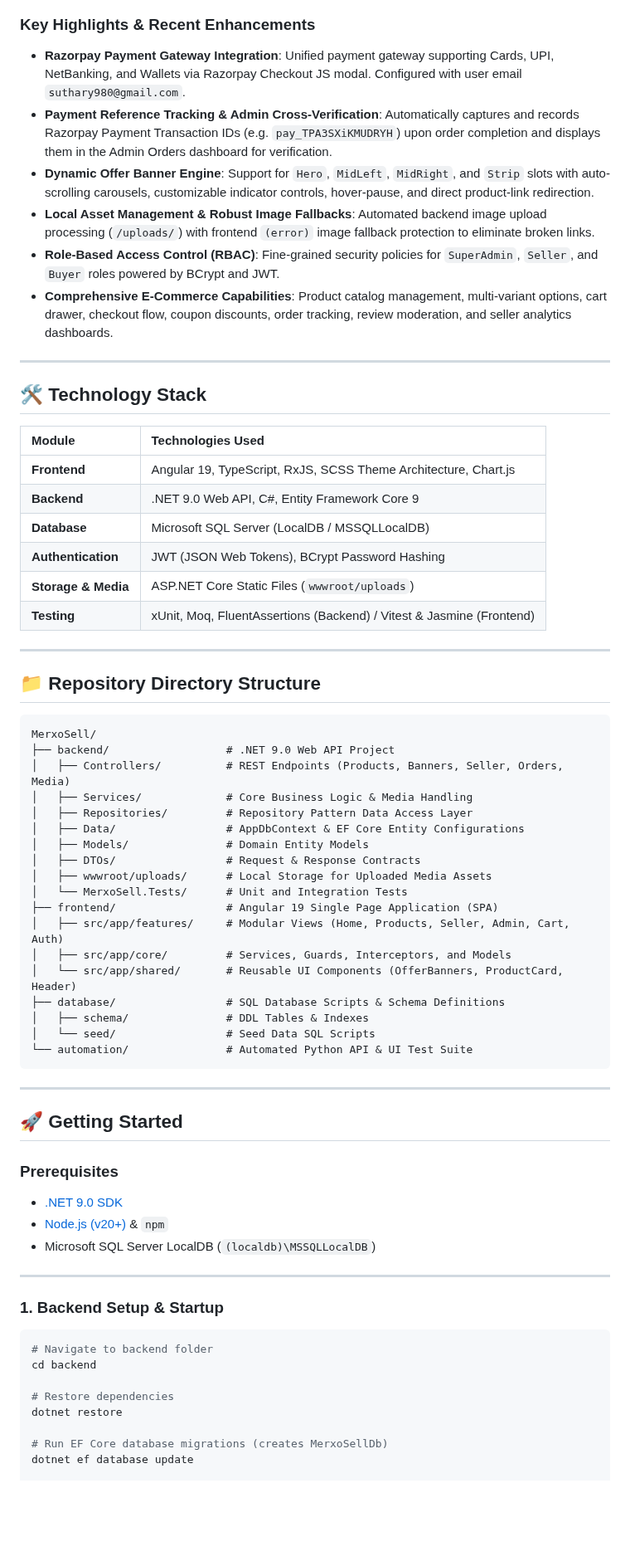
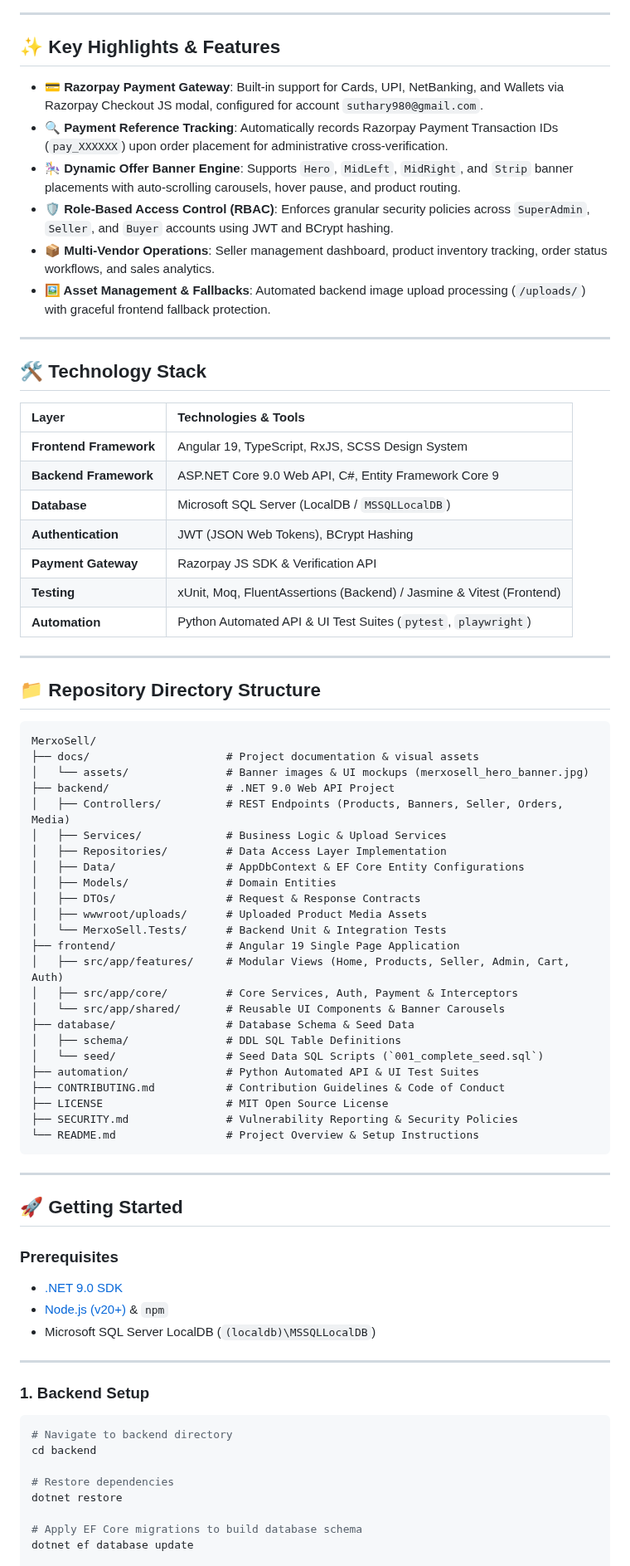
Before and after one commit to prakashinfotech/merxo-sell, a Markdown page: README.md, the part around one of its changes. Shown at 83% size. Rendered like a GitHub page; blank space fills up the shorter version.

Commit message:
docs: update README with hero mockup banner, add LICENSE, CONTRIBUTING.md, and SECURITY.md

````diff
--- a/README.md
+++ b/README.md
@@ -39,26 +60,30 @@ graph TD
     Controllers -.-> JWT
 ```
 
-### Key Highlights & Recent Enhancements
-- **Razorpay Payment Gateway Integration**: Unified payment gateway supporting Cards, UPI, NetBanking, and Wallets via Razorpay Checkout JS modal. Configured with user email `suthary980@gmail.com`.
-- **Payment Reference Tracking & Admin Cross-Verification**: Automatically captures and records Razorpay Payment Transaction IDs (e.g. `pay_TPA3SXiKMUDRYH`) upon order completion and displays them in the Admin Orders dashboard for verification.
-- **Dynamic Offer Banner Engine**: Support for `Hero`, `MidLeft`, `MidRight`, and `Strip` slots with auto-scrolling carousels, customizable indicator controls, hover-pause, and direct product-link redirection.
-- **Local Asset Management & Robust Image Fallbacks**: Automated backend image upload processing (`/uploads/`) with frontend `(error)` image fallback protection to eliminate broken links.
-- **Role-Based Access Control (RBAC)**: Fine-grained security policies for `SuperAdmin`, `Seller`, and `Buyer` roles powered by BCrypt and JWT.
-- **Comprehensive E-Commerce Capabilities**: Product catalog management, multi-variant options, cart drawer, checkout flow, coupon discounts, order tracking, review moderation, and seller analytics dashboards.
+---
+
+## ✨ Key Highlights & Features
+
+- **💳 Razorpay Payment Gateway**: Built-in support for Cards, UPI, NetBanking, and Wallets via Razorpay Checkout JS modal, configured for account `suthary980@gmail.com`.
+- **🔍 Payment Reference Tracking**: Automatically records Razorpay Payment Transaction IDs (`pay_XXXXXX`) upon order placement for administrative cross-verification.
+- **🎠 Dynamic Offer Banner Engine**: Supports `Hero`, `MidLeft`, `MidRight`, and `Strip` banner placements with auto-scrolling carousels, hover pause, and product routing.
+- **🛡️ Role-Based Access Control (RBAC)**: Enforces granular security policies across `SuperAdmin`, `Seller`, and `Buyer` accounts using JWT and BCrypt hashing.
+- **📦 Multi-Vendor Operations**: Seller management dashboard, product inventory tracking, order status workflows, and sales analytics.
+- **🖼️ Asset Management & Fallbacks**: Automated backend image upload processing (`/uploads/`) with graceful frontend fallback protection.
 
 ---
 
 ## 🛠️ Technology Stack
 
-| Module | Technologies Used |
+| Layer | Technologies & Tools |
 | :--- | :--- |
-| **Frontend** | Angular 19, TypeScript, RxJS, SCSS Theme Architecture, Chart.js |
-| **Backend** | .NET 9.0 Web API, C#, Entity Framework Core 9 |
-| **Database** | Microsoft SQL Server (LocalDB / MSSQLLocalDB) |
-| **Authentication** | JWT (JSON Web Tokens), BCrypt Password Hashing |
-| **Storage & Media** | ASP.NET Core Static Files (`wwwroot/uploads`) |
-| **Testing** | xUnit, Moq, FluentAssertions (Backend) / Vitest & Jasmine (Frontend) |
+| **Frontend Framework** | Angular 19, TypeScript, RxJS, SCSS Design System |
+| **Backend Framework** | ASP.NET Core 9.0 Web API, C#, Entity Framework Core 9 |
+| **Database** | Microsoft SQL Server (LocalDB / `MSSQLLocalDB`) |
+| **Authentication** | JWT (JSON Web Tokens), BCrypt Hashing |
+| **Payment Gateway** | Razorpay JS SDK & Verification API |
+| **Testing** | xUnit, Moq, FluentAssertions (Backend) / Jasmine & Vitest (Frontend) |
+| **Automation** | Python Automated API & UI Test Suites (`pytest`, `playwright`) |
 
 ---
 
@@ -66,23 +91,29 @@ graph TD
 
 ```text
 MerxoSell/
+├── docs/                     # Project documentation & visual assets
+│   └── assets/               # Banner images & UI mockups (merxosell_hero_banner.jpg)
 ├── backend/                  # .NET 9.0 Web API Project
 │   ├── Controllers/          # REST Endpoints (Products, Banners, Seller, Orders, Media)
-│   ├── Services/             # Core Business Logic & Media Handling
-│   ├── Repositories/         # Repository Pattern Data Access Layer
+│   ├── Services/             # Business Logic & Upload Services
+│   ├── Repositories/         # Data Access Layer Implementation
 │   ├── Data/                 # AppDbContext & EF Core Entity Configurations
-│   ├── Models/               # Domain Entity Models
+│   ├── Models/               # Domain Entities
 │   ├── DTOs/                 # Request & Response Contracts
-│   ├── wwwroot/uploads/      # Local Storage for Uploaded Media Assets
-│   └── MerxoSell.Tests/      # Unit and Integration Tests
-├── frontend/                 # Angular 19 Single Page Application (SPA)
+│   ├── wwwroot/uploads/      # Uploaded Product Media Assets
+│   └── MerxoSell.Tests/      # Backend Unit & Integration Tests
+├── frontend/                 # Angular 19 Single Page Application
 │   ├── src/app/features/     # Modular Views (Home, Products, Seller, Admin, Cart, Auth)
-│   ├── src/app/core/         # Services, Guards, Interceptors, and Models
-│   └── src/app/shared/       # Reusable UI Components (OfferBanners, ProductCard, Header)
-├── database/                 # SQL Database Scripts & Schema Definitions
-│   ├── schema/               # DDL Tables & Indexes
-│   └── seed/                 # Seed Data SQL Scripts
-└── automation/               # Automated Python API & UI Test Suite
+│   ├── src/app/core/         # Core Services, Auth, Payment & Interceptors
+│   └── src/app/shared/       # Reusable UI Components & Banner Carousels
+├── database/                 # Database Schema & Seed Data
+│   ├── schema/               # DDL SQL Table Definitions
+│   └── seed/                 # Seed Data SQL Scripts (`001_complete_seed.sql`)
+├── automation/               # Python Automated API & UI Test Suites
+├── CONTRIBUTING.md           # Contribution Guidelines & Code of Conduct
+├── LICENSE                   # MIT Open Source License
+├── SECURITY.md               # Vulnerability Reporting & Security Policies
+└── README.md                 # Project Overview & Setup Instructions
 ```
 
 ---
@@ -96,15 +127,15 @@ MerxoSell/
 
 ---
 
-### 1. Backend Setup & Startup
+### 1. Backend Setup
 
 ```bash
-# Navigate to backend folder
+# Navigate to backend directory
 cd backend
 
 # Restore dependencies
 dotnet restore
 
-# Run EF Core database migrations (creates MerxoSellDb)
+# Apply EF Core migrations to build database schema
 dotnet ef database update
 
````
Also changed, not shown: other parts of README.md (+86 -34 lines), CONTRIBUTING.md (added, +85 -0 lines), SECURITY.md (added, +45 -0 lines), docs/assets/merxosell_hero_banner.jpg (added), 1 other file.
